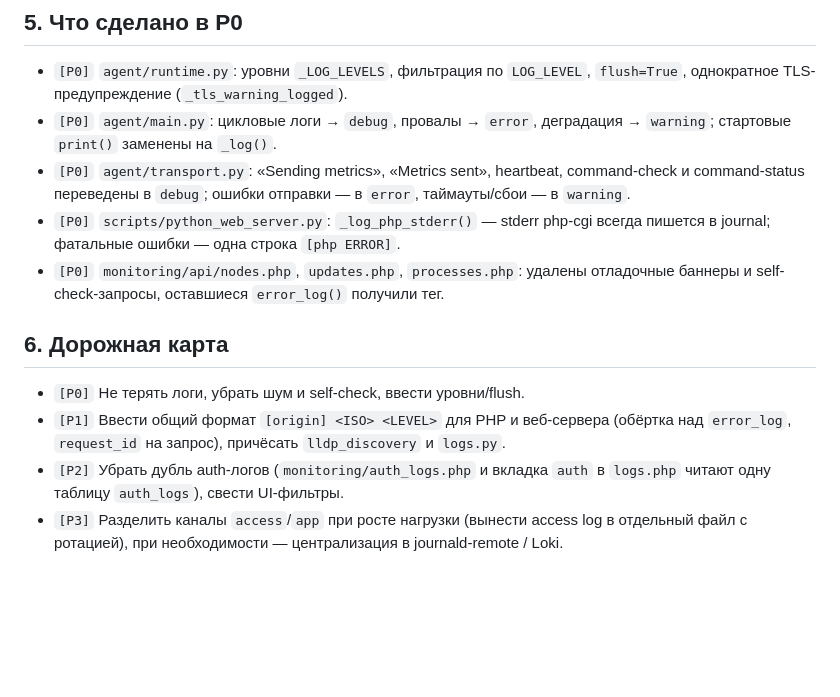
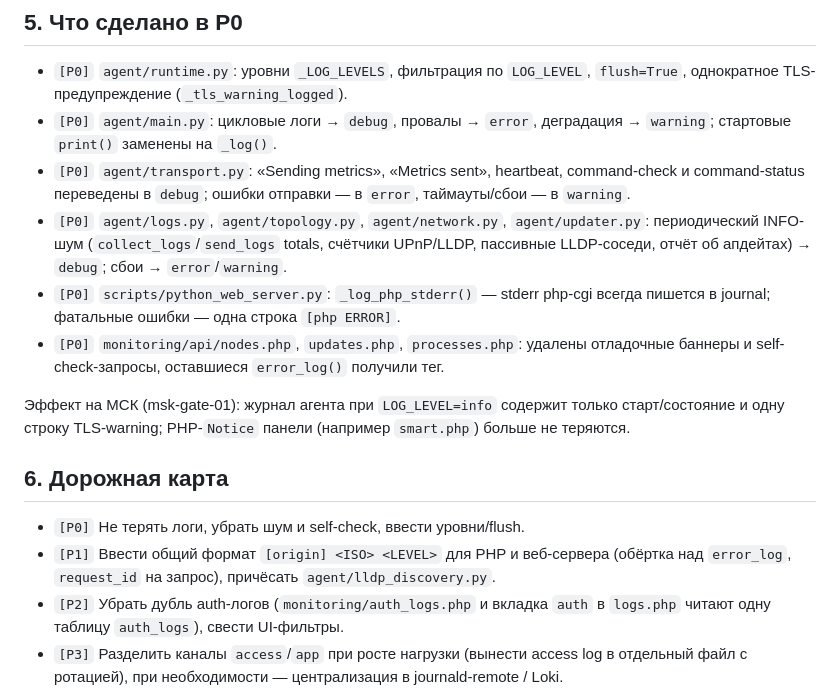
Before and after one commit to Differin3/HostMonitor, a Markdown page: docs/LOGGING.md, the part around the change. GitHub-like rendering; blank space fills up the shorter version.

Commit message:
docs(LOGGING): record P0 scope (logs/topology/network/updater) and MSK effect

```diff
--- a/docs/LOGGING.md
+++ b/docs/LOGGING.md
@@ -102,18 +102,26 @@ LOG_LEVEL=info
 - `[P0]` `agent/transport.py`: «Sending metrics», «Metrics sent», heartbeat,
   command-check и command-status переведены в `debug`; ошибки отправки — в
   `error`, таймауты/сбои — в `warning`.
+- `[P0]` `agent/logs.py`, `agent/topology.py`, `agent/network.py`,
+  `agent/updater.py`: периодический INFO-шум (`collect_logs`/`send_logs`
+  totals, счётчики UPnP/LLDP, пассивные LLDP-соседи, отчёт об апдейтах) →
+  `debug`; сбои → `error`/`warning`.
 - `[P0]` `scripts/python_web_server.py`: `_log_php_stderr()` — stderr php-cgi
   всегда пишется в journal; фатальные ошибки — одна строка `[php ERROR]`.
 - `[P0]` `monitoring/api/nodes.php`, `updates.php`, `processes.php`: удалены
   отладочные баннеры и self-check-запросы, оставшиеся `error_log()` получили
   тег.
 
+Эффект на МСК (msk-gate-01): журнал агента при `LOG_LEVEL=info` содержит
+только старт/состояние и одну строку TLS-warning; PHP-`Notice` панели
+(например `smart.php`) больше не теряются.
+
 ## 6. Дорожная карта
 
 - `[P0]` Не терять логи, убрать шум и self-check, ввести уровни/flush.
 - `[P1]` Ввести общий формат `[origin] <ISO> <LEVEL>` для PHP и веб-сервера
-  (обёртка над `error_log`, `request_id` на запрос), причёсать `lldp_discovery`
-  и `logs.py`.
+  (обёртка над `error_log`, `request_id` на запрос), причёсать
+  `agent/lldp_discovery.py`.
 - `[P2]` Убрать дубль auth-логов (`monitoring/auth_logs.php` и вкладка `auth`
   в `logs.php` читают одну таблицу `auth_logs`), свести UI-фильтры.
 - `[P3]` Разделить каналы `access`/`app` при росте нагрузки (вынести access
```
